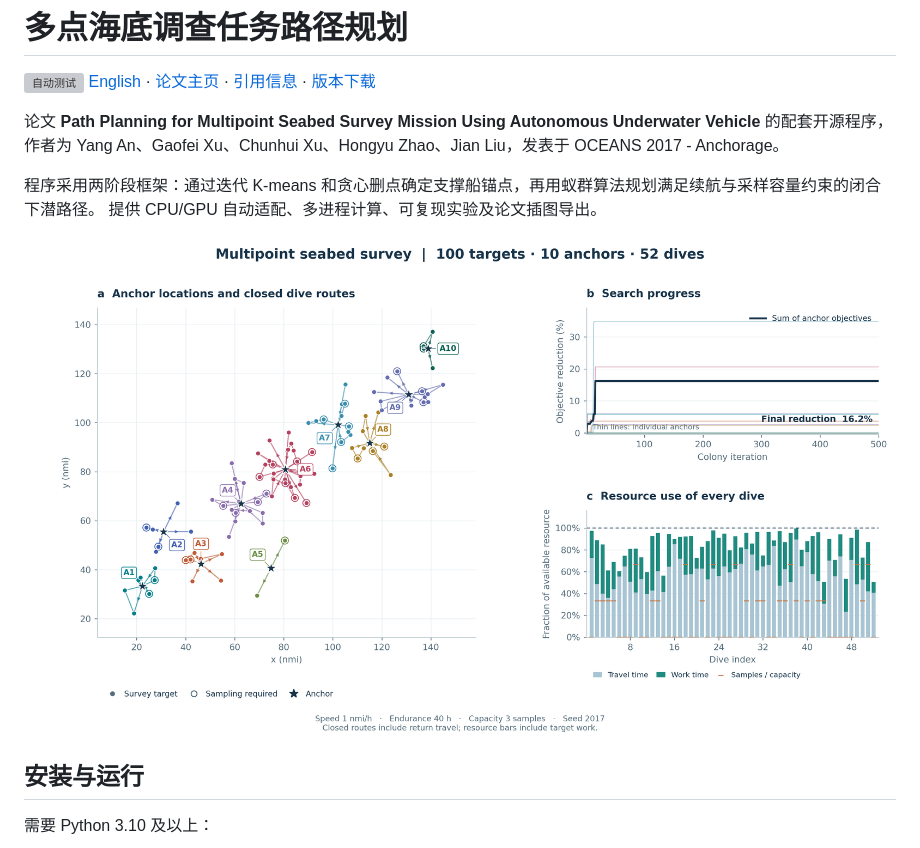
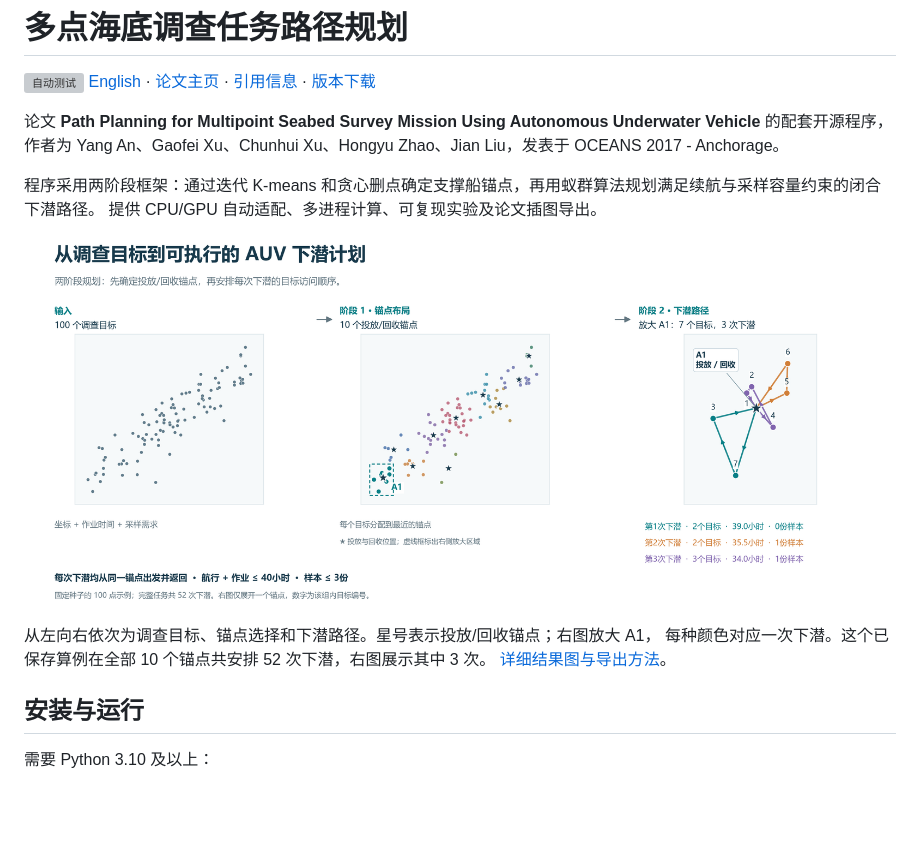
Before and after one commit to anyang1991/multipoint-seabed-survey, a Markdown page: README.zh-CN.md, the part around the change. Rendered like a GitHub page; pictures changed too: docs/assets/planning-workflow-zh.png (added); blank space fills up the shorter version; grey boxes are pictures that could not be loaded.

```diff
--- a/README.zh-CN.md
+++ b/README.zh-CN.md
@@ -9,7 +9,11 @@
 程序采用两阶段框架：通过迭代 K-means 和贪心删点确定支撑船锚点，再用蚁群算法规划满足续航与采样容量约束的闭合下潜路径。
 提供 CPU/GPU 自动适配、多进程计算、可复现实验及论文插图导出。
 
-![100点任务规划示例](examples/results/paper-style-100.png)
+![两阶段规划：100个调查目标、10个投放回收锚点，以及锚点A1的三次闭合下潜](docs/assets/planning-workflow-zh.png)
+
+从左向右依次为调查目标、锚点选择和下潜路径。星号表示投放/回收锚点；右图放大 A1，
+每种颜色对应一次下潜。这个已保存算例在全部 10 个锚点共安排 52 次下潜，右图展示其中 3 次。
+[详细结果图与导出方法](docs/figures.md)。
 
 ## 安装与运行
 
```
Also changed, not shown: README.md (+6 -1 lines), docs/figures.md (+22 -0 lines), docs/assets/planning-workflow.png (added), 4 other files.
